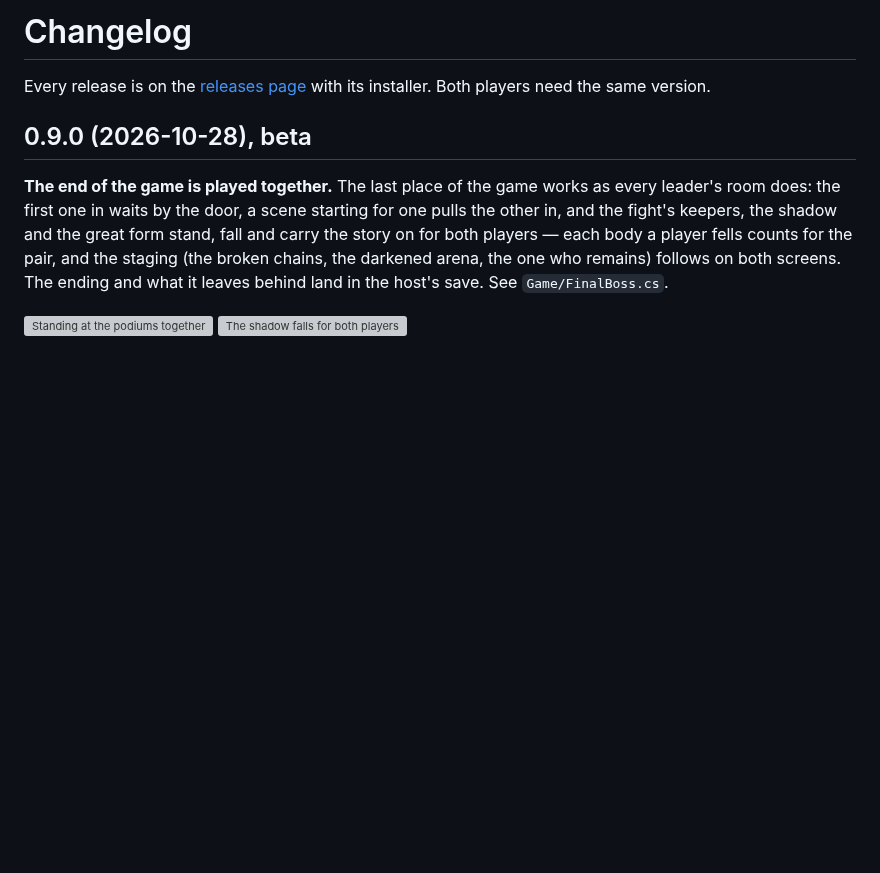
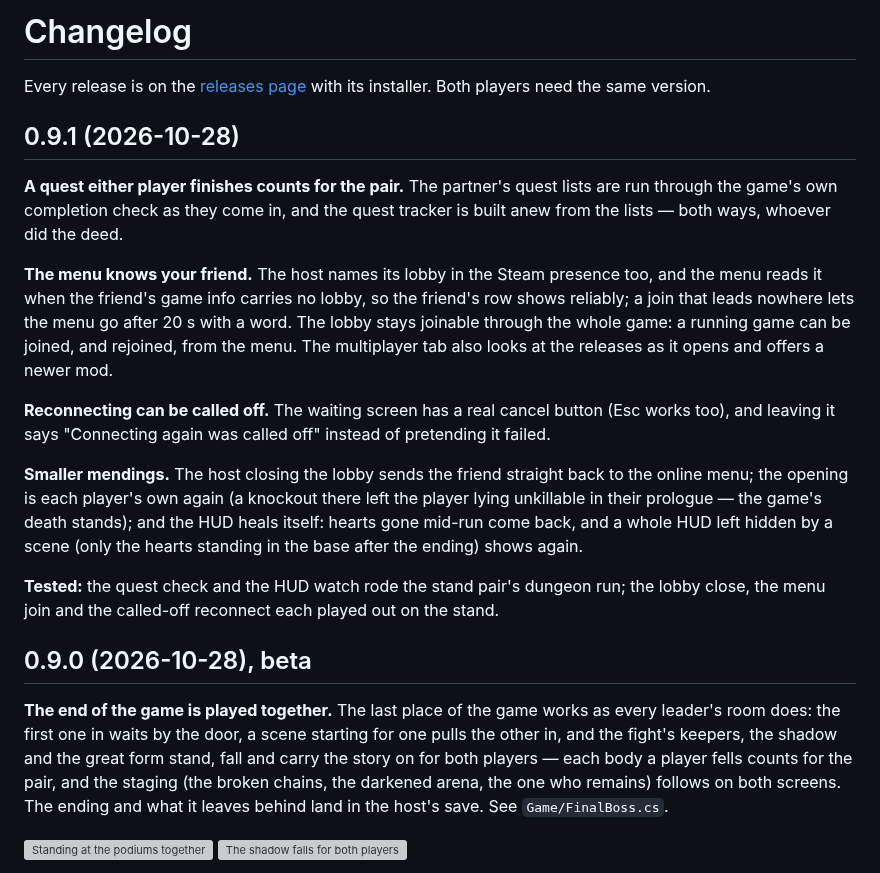
Before and after one commit to XDinka/cult_of_the_lamb_co-op_anything, a Markdown page: CHANGELOG.md, the part around the change. Drawn GitHub-style; blank space fills up the shorter version; grey boxes are pictures that could not be loaded.

```diff
--- a/CHANGELOG.md
+++ b/CHANGELOG.md
@@ -2,6 +2,29 @@
 
 Every release is on the [releases page](https://github.com/XDinka/cult_of_the_lamb_co-op_anything/releases)
 with its installer. Both players need the same version.
+
+## 0.9.1 (2026-10-28)
+
+**A quest either player finishes counts for the pair.** The partner's quest lists are run through the
+game's own completion check as they come in, and the quest tracker is built anew from the lists —
+both ways, whoever did the deed.
+
+**The menu knows your friend.** The host names its lobby in the Steam presence too, and the menu
+reads it when the friend's game info carries no lobby, so the friend's row shows reliably; a join
+that leads nowhere lets the menu go after 20 s with a word. The lobby stays joinable through the
+whole game: a running game can be joined, and rejoined, from the menu. The multiplayer tab also
+looks at the releases as it opens and offers a newer mod.
+
+**Reconnecting can be called off.** The waiting screen has a real cancel button (Esc works too),
+and leaving it says "Connecting again was called off" instead of pretending it failed.
+
+**Smaller mendings.** The host closing the lobby sends the friend straight back to the online menu;
+the opening is each player's own again (a knockout there left the player lying unkillable in their
+prologue — the game's death stands); and the HUD heals itself: hearts gone mid-run come back, and a
+whole HUD left hidden by a scene (only the hearts standing in the base after the ending) shows again.
+
+**Tested:** the quest check and the HUD watch rode the stand pair's dungeon run; the lobby close,
+the menu join and the called-off reconnect each played out on the stand.
 
 ## 0.9.0 (2026-10-28), beta
 
```
Also changed, not shown: README.md (+4 -4 lines), Media/readme/download.png, Media/readme/installer-ru.png, Media/readme/installer.png, 5 other files.
